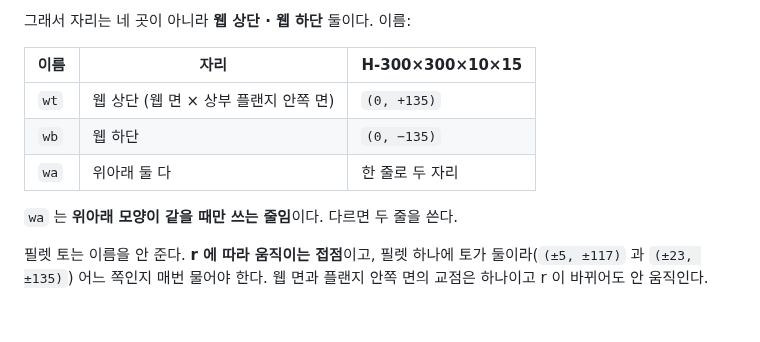
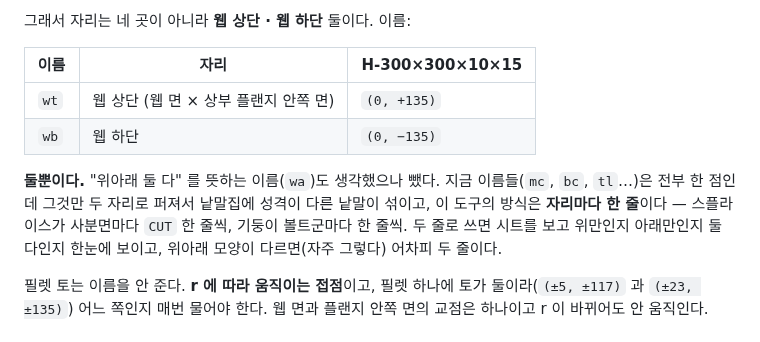
Before and after one commit to macroBIM/macroBIM, a Markdown page: plate3d/CUTTING.md, the part around the change. GitHub-like rendering.

Commit message:
CUTTING.md: wa is out — wt and wb only
A name meaning "both ends of the web" would be the only one in the
vocabulary that spreads to two places; every other (mc, bc, tl...) is a
single point. And the house style is one row per place — the splice writes
a CUT per quadrant, the column a row per bolt group. Two rows show at a
glance whether the sheet asked for one scallop or two, and a top and bottom
that differ take two rows anyway.

The reason is kept in the file, not just the decision: the next person to
have the idea should find out why it was dropped rather than re-argue it.

Co-Authored-By: Claude Opus 5 <noreply@anthropic.com>
Claude-Session: https://claude.ai/code/session_01EnGhhpynbq7sNRTi2ok7Eu

```diff
--- a/plate3d/CUTTING.md
+++ b/plate3d/CUTTING.md
@@ -82,9 +82,13 @@ NOTCH 는 CUT 이다" 가 거의 참이 아니라 참이 된다.
 |---|---|---|
 | `wt` | 웹 상단 (웹 면 × 상부 플랜지 안쪽 면) | `(0, +135)` |
 | `wb` | 웹 하단 | `(0, −135)` |
-| `wa` | 위아래 둘 다 | 한 줄로 두 자리 |
 
-`wa` 는 **위아래 모양이 같을 때만 쓰는 줄임**이다. 다르면 두 줄을 쓴다.
+**둘뿐이다.** "위아래 둘 다" 를 뜻하는 이름(`wa`)도 생각했으나 뺐다. 지금
+이름들(`mc`, `bc`, `tl`…)은 전부 한 점인데 그것만 두 자리로 퍼져서 낱말집에
+성격이 다른 낱말이 섞이고, 이 도구의 방식은 **자리마다 한 줄**이다 —
+스플라이스가 사분면마다 `CUT` 한 줄씩, 기둥이 볼트군마다 한 줄씩. 두 줄로
+쓰면 시트를 보고 위만인지 아래만인지 둘 다인지 한눈에 보이고, 위아래 모양이
+다르면(자주 그렇다) 어차피 두 줄이다.
 
 필렛 토는 이름을 안 준다. **r 에 따라 움직이는 접점**이고, 필렛 하나에 토가
 둘이라(`(±5, ±117)` 과 `(±23, ±135)`) 어느 쪽인지 매번 물어야 한다. 웹 면과
```
